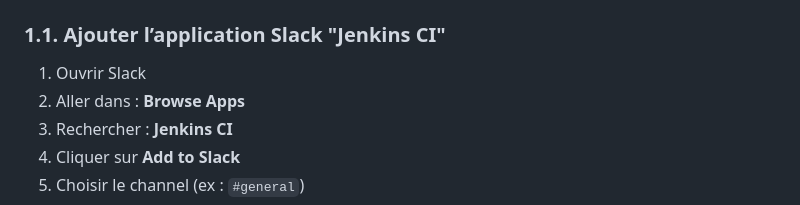
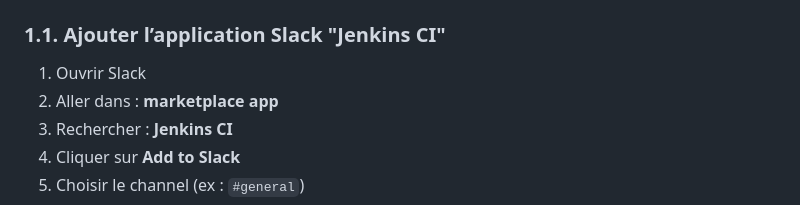
Before and after one commit to donaldte/Formation-Devops, a Markdown page: Jenkins-Zero-To-Hero/java-maven-sonar-argocd-helm-k8s/3-slack-configurations.md, the part around the change. Drawn GitHub-style.

Commit message:
mise a jour du readme

```diff
--- a/Jenkins-Zero-To-Hero/java-maven-sonar-argocd-helm-k8s/3-slack-configurations.md
+++ b/Jenkins-Zero-To-Hero/java-maven-sonar-argocd-helm-k8s/3-slack-configurations.md
@@ -14,7 +14,7 @@ Grâce au **plugin officiel Slack Notification**.
 ### 1.1. Ajouter l’application Slack "Jenkins CI"
 
 1. Ouvrir Slack
-2. Aller dans : **Browse Apps**
+2. Aller dans : **marketplace app**
 3. Rechercher : **Jenkins CI**
 4. Cliquer sur **Add to Slack**
 5. Choisir le channel (ex : `#general`)
```
